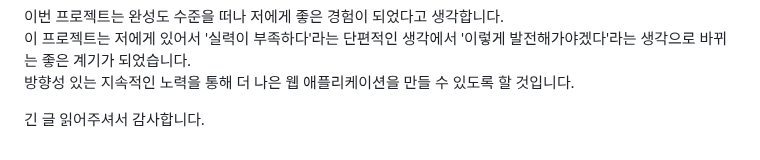
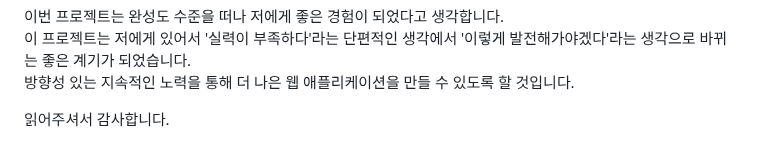
Before and after one commit to yoonclass/PrivateProject, a Markdown page: README.md, the part around the change. GitHub-like rendering.

```diff
--- a/README.md
+++ b/README.md
@@ -233,4 +233,4 @@
   이 프로젝트는 저에게 있어서 '실력이 부족하다'라는 단편적인 생각에서 '이렇게 발전해가야겠다'라는 생각으로 바뀌는 좋은 계기가 되었습니다.
   방향성 있는 지속적인 노력을 통해 더 나은 웹 애플리케이션을 만들 수 있도록 할 것입니다.
 
-  긴 글 읽어주셔서 감사합니다.
+  읽어주셔서 감사합니다.
```
